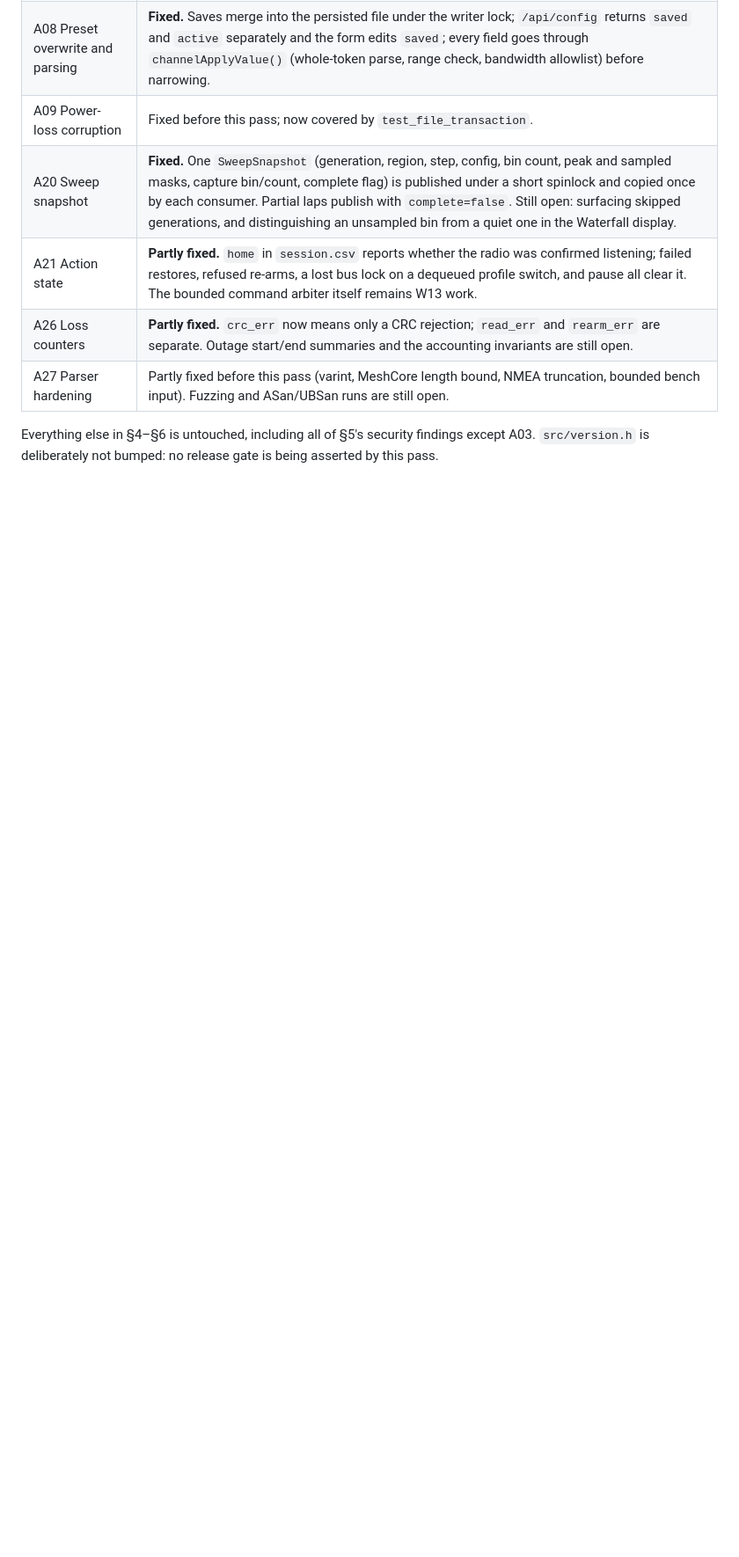
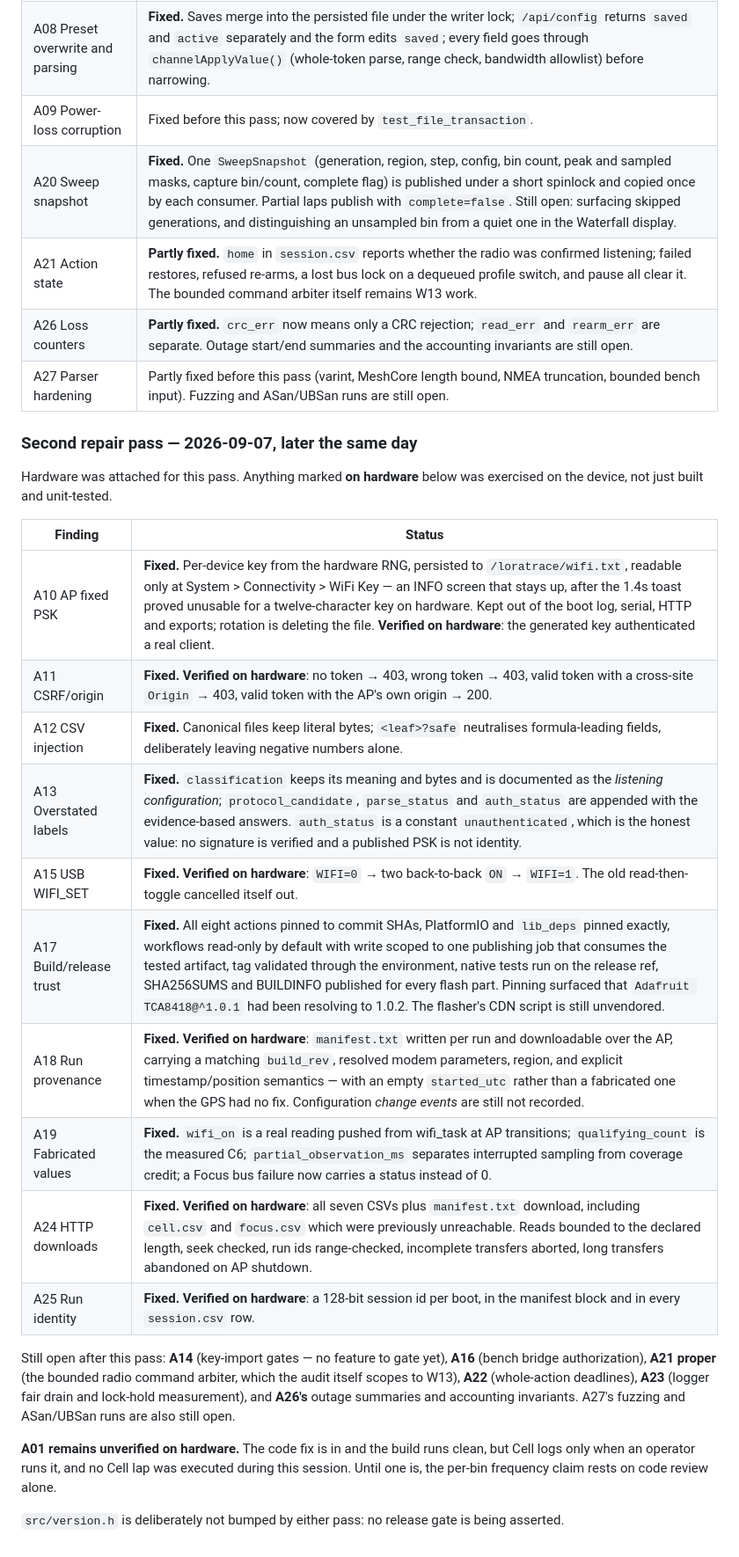
Before and after one commit to d3mocide/LoRaTrace-RX, a Markdown page: docs/research/2026-09-07-v1.1.0-v2-audit.md, the part around the change. Shown at 88% size. GitHub-like rendering; blank space fills up the shorter version.

Commit message:
Record the second repair pass and what hardware actually confirmed
Updates the audit's own repair-status section and docs/STATUS.md with what
this pass closed, separating findings exercised on the device from findings
that are only built and unit-tested.

Keeps A01 explicitly listed as unverified on hardware: the code fix is in,
but Cell logs only when an operator runs it and no lap has been run since,
so the per-bin frequency claim still rests on code review alone.

Co-Authored-By: Claude Opus 5 <noreply@anthropic.com>

```diff
--- a/docs/research/2026-09-07-v1.1.0-v2-audit.md
+++ b/docs/research/2026-09-07-v1.1.0-v2-audit.md
@@ -351,6 +351,35 @@ on hardware yet**, so no finding is closed on device evidence.
 | A26 Loss counters | **Partly fixed.** `crc_err` now means only a CRC rejection; `read_err` and `rearm_err` are separate. Outage start/end summaries and the accounting invariants are still open. |
 | A27 Parser hardening | Partly fixed before this pass (varint, MeshCore length bound, NMEA truncation, bounded bench input). Fuzzing and ASan/UBSan runs are still open. |
 
-Everything else in §4–§6 is untouched, including all of §5's security findings
-except A03. `src/version.h` is deliberately not bumped: no release gate is
-being asserted by this pass.
+### Second repair pass — 2026-09-07, later the same day
+
+Hardware was attached for this pass. Anything marked **on hardware** below was
+exercised on the device, not just built and unit-tested.
+
+| Finding | Status |
+|---|---|
+| A10 AP fixed PSK | **Fixed.** Per-device key from the hardware RNG, persisted to `/loratrace/wifi.txt`, readable only at System > Connectivity > WiFi Key — an INFO screen that stays up, after the 1.4s toast proved unusable for a twelve-character key on hardware. Kept out of the boot log, serial, HTTP and exports; rotation is deleting the file. **Verified on hardware**: the generated key authenticated a real client. |
+| A11 CSRF/origin | **Fixed. Verified on hardware**: no token → 403, wrong token → 403, valid token with a cross-site `Origin` → 403, valid token with the AP's own origin → 200. |
+| A12 CSV injection | **Fixed.** Canonical files keep literal bytes; `<leaf>?safe` neutralises formula-leading fields, deliberately leaving negative numbers alone. |
+| A13 Overstated labels | **Fixed.** `classification` keeps its meaning and bytes and is documented as the *listening configuration*; `protocol_candidate`, `parse_status` and `auth_status` are appended with the evidence-based answers. `auth_status` is a constant `unauthenticated`, which is the honest value: no signature is verified and a published PSK is not identity. |
+| A15 USB WIFI_SET | **Fixed. Verified on hardware**: `WIFI=0` → two back-to-back `ON` → `WIFI=1`. The old read-then-toggle cancelled itself out. |
+| A17 Build/release trust | **Fixed.** All eight actions pinned to commit SHAs, PlatformIO and `lib_deps` pinned exactly, workflows read-only by default with write scoped to one publishing job that consumes the tested artifact, tag validated through the environment, native tests run on the release ref, SHA256SUMS and BUILDINFO published for every flash part. Pinning surfaced that `Adafruit TCA8418@^1.0.1` had been resolving to 1.0.2. The flasher's CDN script is still unvendored. |
+| A18 Run provenance | **Fixed. Verified on hardware**: `manifest.txt` written per run and downloadable over the AP, carrying a matching `build_rev`, resolved modem parameters, region, and explicit timestamp/position semantics — with an empty `started_utc` rather than a fabricated one when the GPS had no fix. Configuration *change events* are still not recorded. |
+| A19 Fabricated values | **Fixed.** `wifi_on` is a real reading pushed from wifi_task at AP transitions; `qualifying_count` is the measured C6; `partial_observation_ms` separates interrupted sampling from coverage credit; a Focus bus failure now carries a status instead of 0. |
+| A24 HTTP downloads | **Fixed. Verified on hardware**: all seven CSVs plus `manifest.txt` download, including `cell.csv` and `focus.csv` which were previously unreachable. Reads bounded to the declared length, seek checked, run ids range-checked, incomplete transfers aborted, long transfers abandoned on AP shutdown. |
+| A25 Run identity | **Fixed. Verified on hardware**: a 128-bit session id per boot, in the manifest block and in every `session.csv` row. |
+
+Still open after this pass: **A14** (key-import gates — no feature to gate yet),
+**A16** (bench bridge authorization), **A21 proper** (the bounded radio command
+arbiter, which the audit itself scopes to W13), **A22** (whole-action
+deadlines), **A23** (logger fair drain and lock-hold measurement), and
+**A26's** outage summaries and accounting invariants. A27's fuzzing and
+ASan/UBSan runs are also still open.
+
+**A01 remains unverified on hardware.** The code fix is in and the build runs
+clean, but Cell logs only when an operator runs it, and no Cell lap was
+executed during this session. Until one is, the per-bin frequency claim rests
+on code review alone.
+
+`src/version.h` is deliberately not bumped by either pass: no release gate is
+being asserted.
```
Also changed, not shown: docs/STATUS.md (+10 -8 lines).
